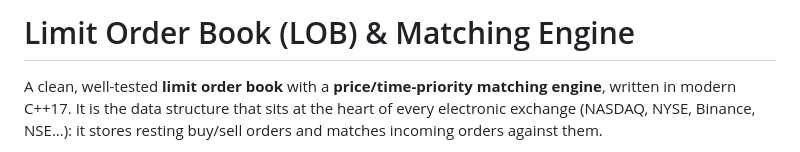
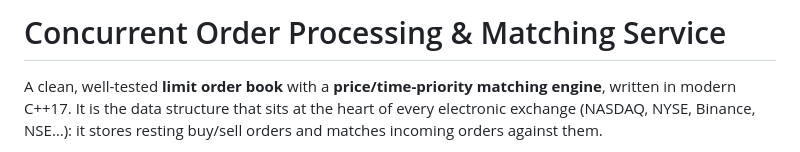
Before and after one commit to ShreyashDhakate/Limit-Order-Book, a Markdown page: README.md, the part around the change. Drawn GitHub-style.

Commit message:
docs: align project title with SDE resume

```diff
--- a/README.md
+++ b/README.md
@@ -1,4 +1,4 @@
-# Limit Order Book (LOB) & Matching Engine
+# Concurrent Order Processing & Matching Service
 
 A clean, well-tested **limit order book** with a **price/time-priority matching engine**, written in modern C++17. It is the data structure that sits at the heart of every electronic exchange (NASDAQ, NYSE, Binance, NSE…): it stores resting buy/sell orders and matches incoming orders against them.
 
```
